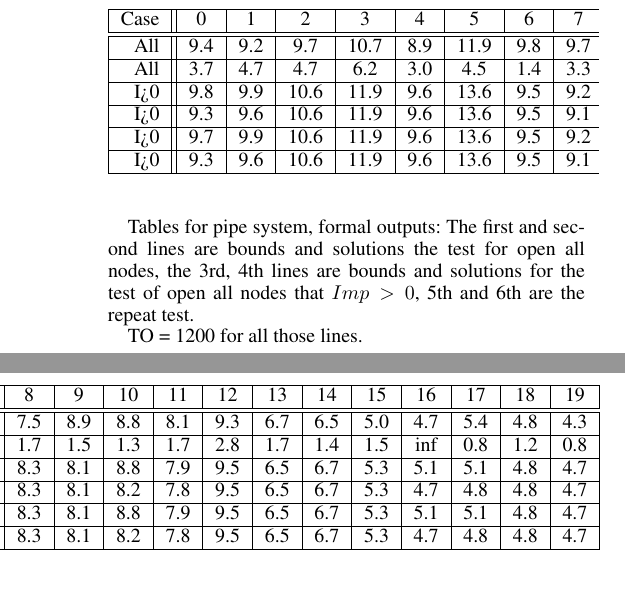
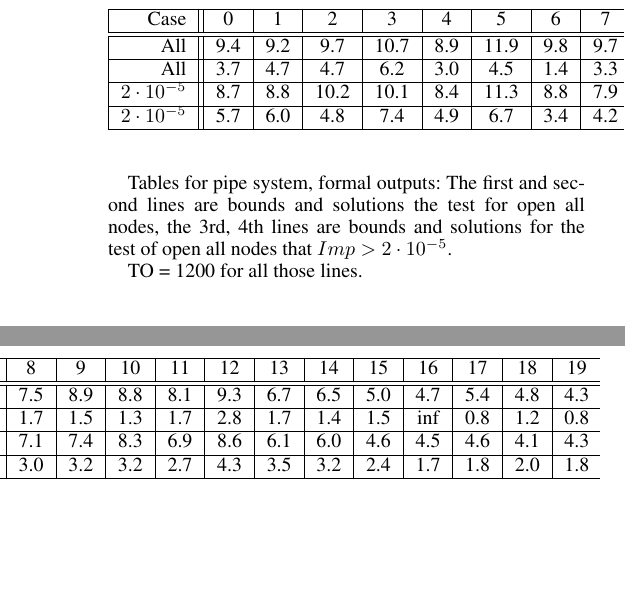
Before and after one commit to blaisegenest/vericompensate, a LaTeX document (AAAI2026/Sup.tex, which reads AAAI2026/moreexp.tex): two parts of the columns of page 8 of 8, joined at a grey line, cut so that both start at the same text, the shorter picture padded with empty space. Compiled offline with pdfLaTeX.

Commit message:
update the table of pipe system

```diff
--- a/AAAI2026/moreexp.tex
+++ b/AAAI2026/moreexp.tex
@@ -453,7 +453,7 @@ Last, for the pipe system in Table \ref{table.pipe}, we report for the "standard
 
 \clearpage
 
-Tables for pipe system, formal outputs: The first and second lines are bounds and solutions the test for open all nodes, the 3rd, 4th lines are bounds and solutions for the test of open all nodes that $Imp > 0$, 5th and 6th are the repeat test.
+Tables for pipe system, formal outputs: The first and second lines are bounds and solutions the test for open all nodes, the 3rd, 4th lines are bounds and solutions for the test of open all nodes that $Imp > 2\cdot10^{-5}$.
 
 TO = 1200 for all those lines.
 
@@ -464,12 +464,8 @@ TO = 1200 for all those lines.
 All & 9.4 &9.2 &9.7 &10.7 &8.9 &11.9 &9.8 &9.7 &7.5 &8.9 &8.8 &8.1 &9.3 &6.7 &6.5 &5.0 &4.7 &5.4 &4.8 &4.3  \\\hline
 All & 3.7 &4.7 &4.7 &6.2 &3.0 &4.5 &1.4 &3.3 &1.7 &1.5 &1.3 &1.7 &2.8 &1.7 &1.4 &1.5 &inf &0.8 &1.2 &0.8  \\\hline
 
-I>0 &9.8 &9.9 &10.6 &11.9 &9.6 &13.6 &9.5 &9.2 &8.3 &8.1 &8.8 &7.9 &9.5 &6.5 &6.7 &5.3 &5.1 &5.1 &4.8 &4.7  \\\hline
-I>0&9.3 &9.6 &10.6 &11.9 &9.6 &13.6 &9.5 &9.1 &8.3 &8.1 &8.2 &7.8 &9.5 &6.5 &6.7 &5.3 &4.7 &4.8 &4.8 &4.7  \\\hline
-
-
-I>0&9.7 &9.9 &10.6 &11.9 &9.6 &13.6 &9.5 &9.2 &8.3 &8.1 &8.8 &7.9 &9.5 &6.5 &6.7 &5.3 &5.1 &5.1 &4.8 &4.7  \\\hline
-I>0&9.3 &9.6 &10.6 &11.9 &9.6 &13.6 &9.5 &9.1 &8.3 &8.1 &8.2 &7.8 &9.5 &6.5 &6.7 &5.3 &4.7 &4.8 &4.8 &4.7  \\\hline
+$2\cdot10^{-5}$&8.7 &8.8 &10.2 &10.1 &8.4 &11.3 &8.8 &7.9 &7.1 &7.4 &8.3 &6.9 &8.6 &6.1 &6.0 &4.6 &4.5 &4.6 &4.1 &4.3  \\\hline
+$2\cdot10^{-5}$&5.7 &6.0 &4.8 &7.4 &4.9 &6.7 &3.4 &4.2 &3.0 &3.2 &3.2 &2.7 &4.3 &3.5 &3.2 &2.4 &1.7 &1.8 &2.0 &1.8  \\\hline
 
 	\end{tabular}
 
```
